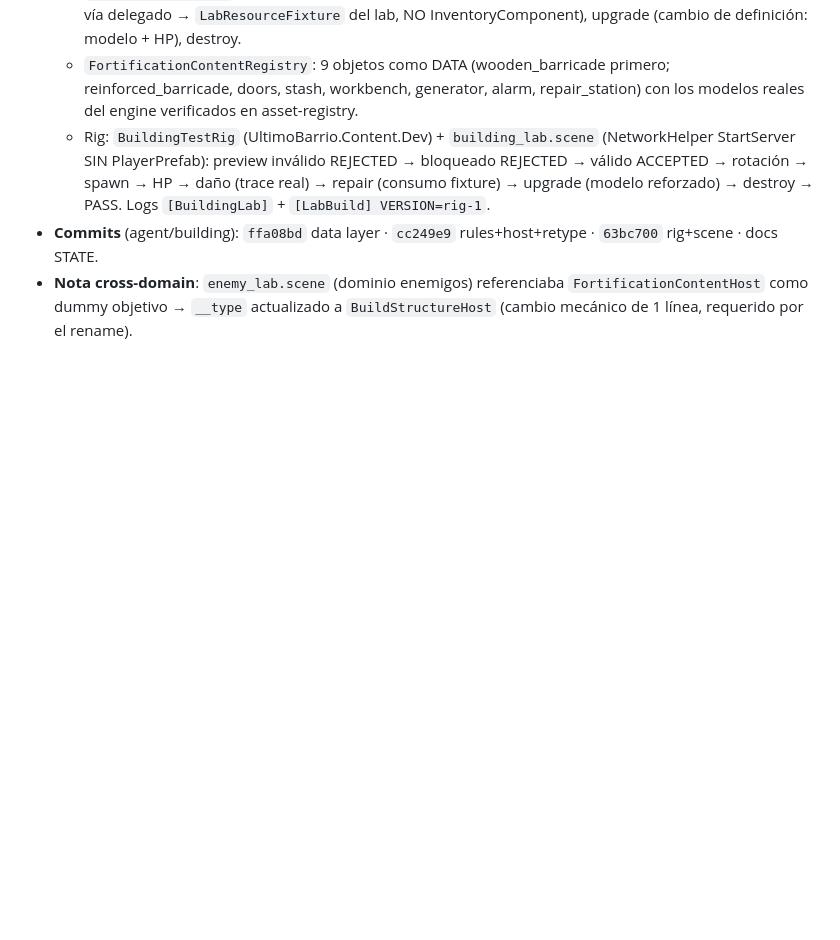
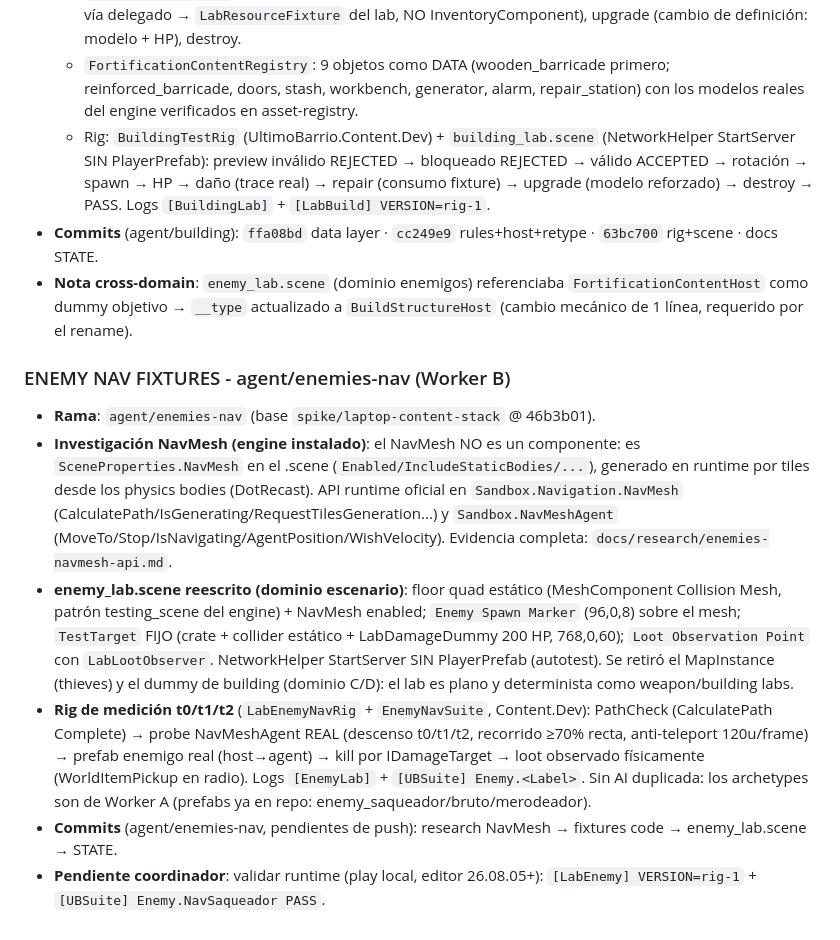
Before and after one commit to descambiado/ultimo-barrio, a Markdown page: STATE.md, the part around the change. GitHub-like rendering; blank space fills up the shorter version.

Commit message:
docs(state): enemy nav fixtures committed (worker B)

```diff
--- a/STATE.md
+++ b/STATE.md
@@ -96,3 +96,31 @@ NO es una regla del engine: era leer `compile_status` con un `Success` del build
 - **Nota cross-domain**: `enemy_lab.scene` (dominio enemigos) referenciaba
   `FortificationContentHost` como dummy objetivo → `__type` actualizado a
   `BuildStructureHost` (cambio mecánico de 1 línea, requerido por el rename).
+
+
+### ENEMY NAV FIXTURES - agent/enemies-nav (Worker B)
+
+- **Rama**: `agent/enemies-nav` (base `spike/laptop-content-stack` @ 46b3b01).
+- **Investigación NavMesh (engine instalado)**: el NavMesh NO es un componente: es
+  `SceneProperties.NavMesh` en el .scene (`Enabled/IncludeStaticBodies/...`), generado
+  en runtime por tiles desde los physics bodies (DotRecast). API runtime oficial en
+  `Sandbox.Navigation.NavMesh` (CalculatePath/IsGenerating/RequestTilesGeneration...)
+  y `Sandbox.NavMeshAgent` (MoveTo/Stop/IsNavigating/AgentPosition/WishVelocity).
+  Evidencia completa: `docs/research/enemies-navmesh-api.md`.
+- **enemy_lab.scene reescrito (dominio escenario)**: floor quad estático
+  (MeshComponent Collision Mesh, patrón testing_scene del engine) + NavMesh enabled;
+  `Enemy Spawn Marker` (96,0,8) sobre el mesh; `TestTarget` FIJO (crate + collider
+  estático + LabDamageDummy 200 HP, 768,0,60); `Loot Observation Point` con
+  `LabLootObserver`. NetworkHelper StartServer SIN PlayerPrefab (autotest).
+  Se retiró el MapInstance (thieves) y el dummy de building (dominio C/D): el lab es
+  plano y determinista como weapon/building labs.
+- **Rig de medición t0/t1/t2** (`LabEnemyNavRig` + `EnemyNavSuite`, Content.Dev):
+  PathCheck (CalculatePath Complete) → probe NavMeshAgent REAL (descenso t0/t1/t2,
+  recorrido ≥70% recta, anti-teleport 120u/frame) → prefab enemigo real (host→agent)
+  → kill por IDamageTarget → loot observado físicamente (WorldItemPickup en radio).
+  Logs `[EnemyLab]` + `[UBSuite] Enemy.<Label>`. Sin AI duplicada: los archetypes
+  son de Worker A (prefabs ya en repo: enemy_saqueador/bruto/merodeador).
+- **Commits** (agent/enemies-nav, pendientes de push): research NavMesh →
+  fixtures code → enemy_lab.scene → STATE.
+- **Pendiente coordinador**: validar runtime (play local, editor 26.08.05+):
+  `[LabEnemy] VERSION=rig-1` + `[UBSuite] Enemy.NavSaqueador PASS`.
```
